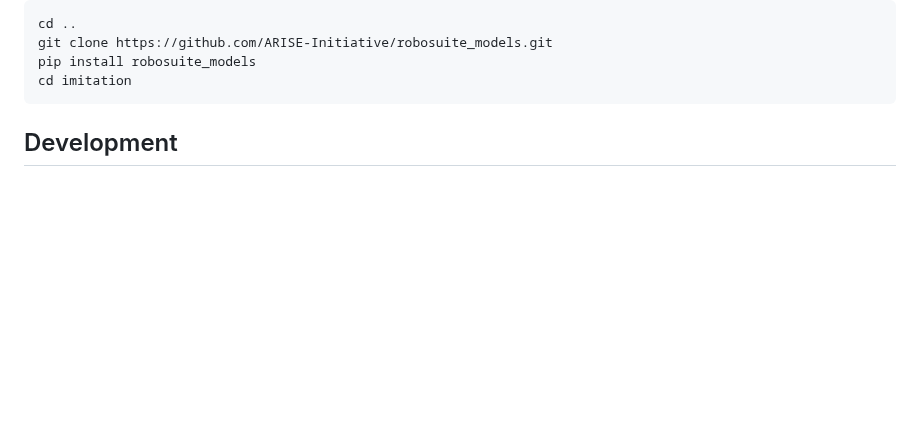
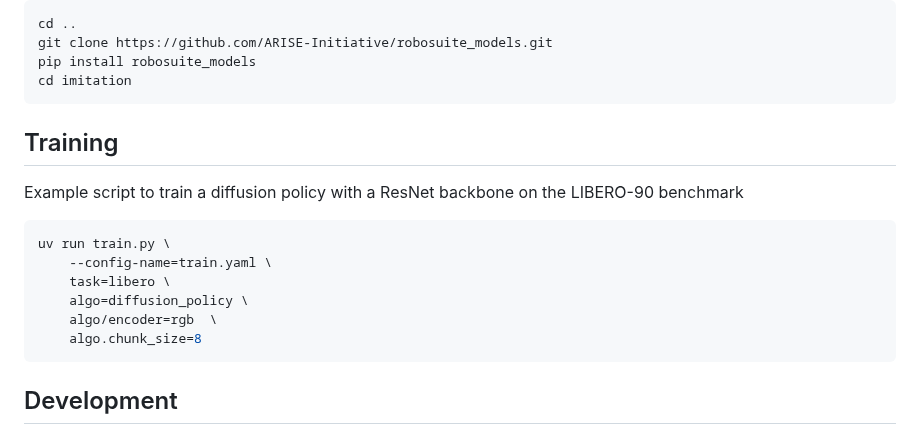
Before and after one commit to LiCHOTHU/Porygon, a Markdown page: README.md, the part around the change. GitHub-like rendering; blank space fills up the shorter version.

````diff
--- a/README.md
+++ b/README.md
@@ -92,6 +92,18 @@ pip install robosuite_models
 cd imitation
 ```
 
+## Training
+
+Example script to train a diffusion policy with a ResNet backbone on the LIBERO-90 benchmark
+
+```bash
+uv run train.py \
+    --config-name=train.yaml \
+    task=libero \
+    algo=diffusion_policy \
+    algo/encoder=rgb  \
+    algo.chunk_size=8
+```
 
 
 ## Development
````
